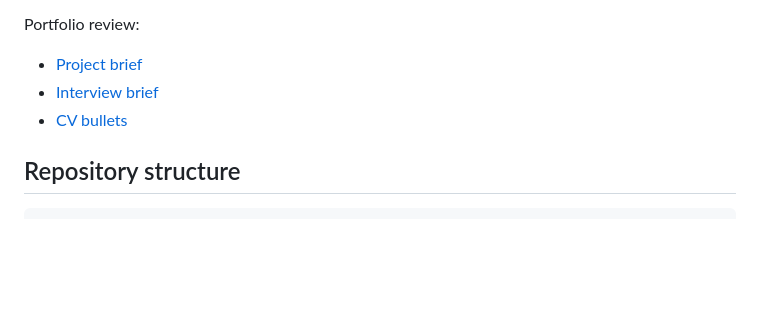
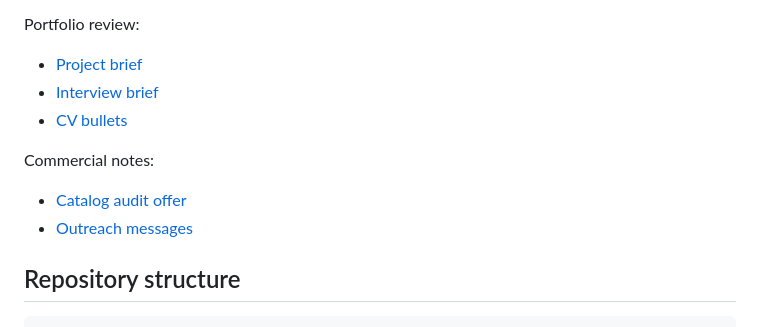
Before and after one commit to NovaAI01/music-library-automation-pipeline, a Markdown page: README.md, the part around the change. GitHub-like rendering; blank space fills up the shorter version.

Commit message:
Add productized catalog audit offer

````diff
--- a/README.md
+++ b/README.md
@@ -187,6 +187,11 @@ Portfolio review:
 - [Interview brief](docs/portfolio/interview-brief.md)
 - [CV bullets](docs/portfolio/cv-bullets.md)
 
+Commercial notes:
+
+- [Catalog audit offer](docs/commercial/catalog-audit-offer.md)
+- [Outreach messages](docs/commercial/outreach-messages.md)
+
 ## Repository structure
 
 ```text
````
Also changed, not shown: docs/commercial/catalog-audit-offer.md (added, +192 -0 lines), docs/commercial/outreach-messages.md (added, +90 -0 lines).
